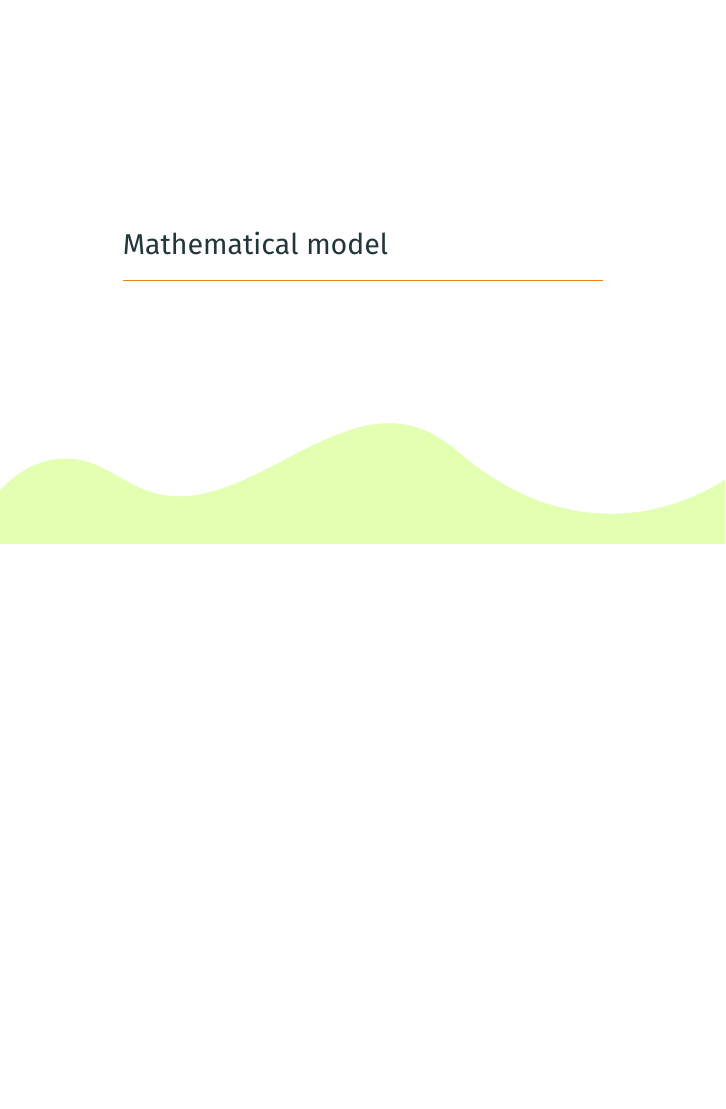
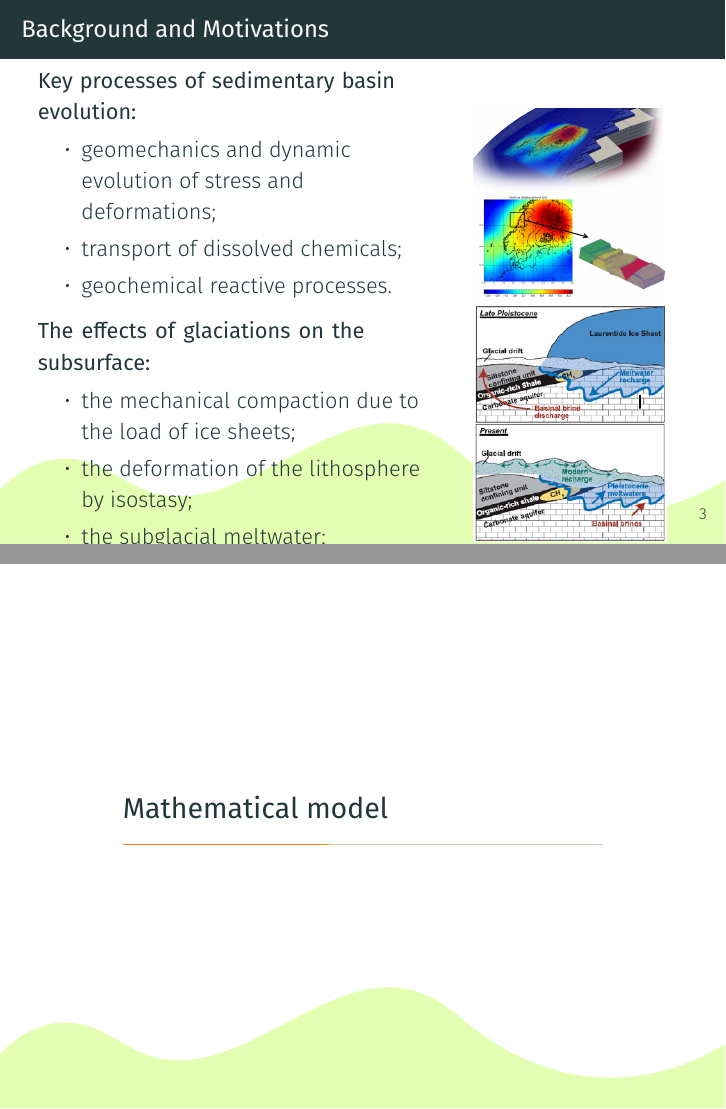
Before and after one commit to danycerr/presentation, LaTeX slides (pres_template.tex): page 4 of 6 before the commit and pages 4 and 5 of 11 after it, the two joined at a grey line, the shorter picture padded with empty space. Compiled offline with XeLaTeX; a missing font is replaced by an installed copy or a similar font.

Commit message:
intro and some math

```diff
--- a/pres_template.tex
+++ b/pres_template.tex
@@ -68,6 +68,31 @@ Politecnico di Milano\\ % Your institution for the title page
 %%%%%%%%%%%%%%%%%%%%%%%%%%%%%%%%%%%%%%%%%%%%%%%
 \section{Introduction}
 %%%%%%%%%%%%%%%%%%%%%%%%%%%%%%%%%%%%%%%%%%%%%%%
+\begin{frame}{Background and Motivations}
+\begin{columns}
+\begin{column}{0.65\textwidth}
+\begin{block}{Key processes of sedimentary basin evolution:}
+\begin {itemize}
+\item  geomechanics and dynamic evolution of stress and deformations;
+\item  transport of dissolved chemicals;
+\item geochemical reactive processes.
+\end{itemize}
+\end{block}
+\begin{block}{The effects of glaciations on the subsurface:}
+\begin {itemize}
+\item  the mechanical compaction due to the load of ice sheets;
+\item  the deformation of the lithosphere by isostasy;
+\item  the subglacial meltwater;
+\item  the generation of permafrost.
+\end{itemize}
+\end{block}
+\end{column}
+\begin{column}{0.35\textwidth}
+\includegraphics[width=0.9\textwidth]{figure/intro1}
+\includegraphics[width=0.9\textwidth]{figure/intro2}
+\end{column}
+\end{columns}
+\end{frame}
 %%%%%%%%%%%%%%%%%%%%%%%%%%%%%%%%%%%%%%%%%%%%%%%
 \section{Mathematical model}
 %%%%%%%%%%%%%%%%%%%%%%%%%%%%%%%%%%%%%%%%%%%%%%%
```
Also changed, not shown: figure/intro1.png (added), figure/intro2.png (added), pres_template.pdf (added), pres_template.tex (45 more changed lines), 1 other file.
